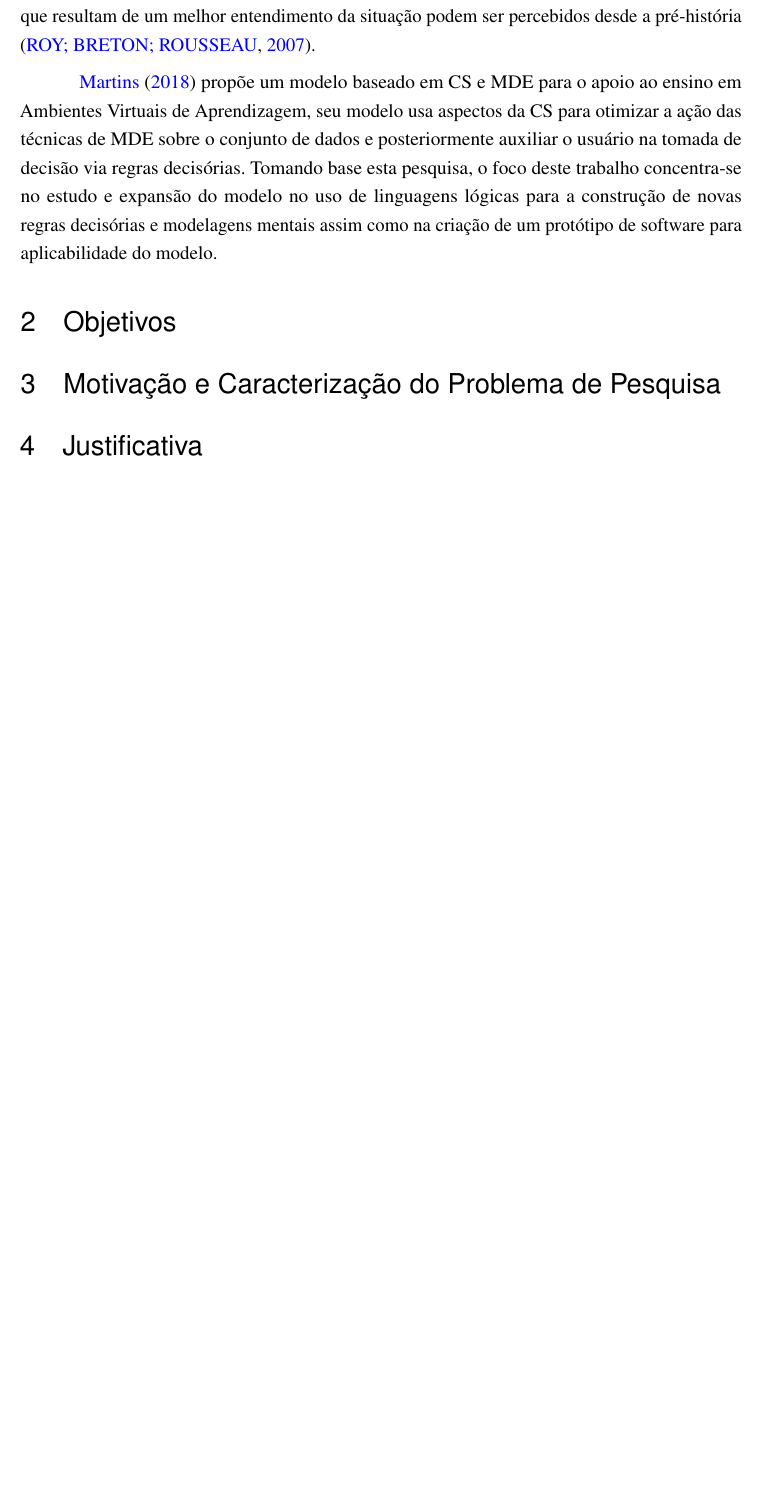
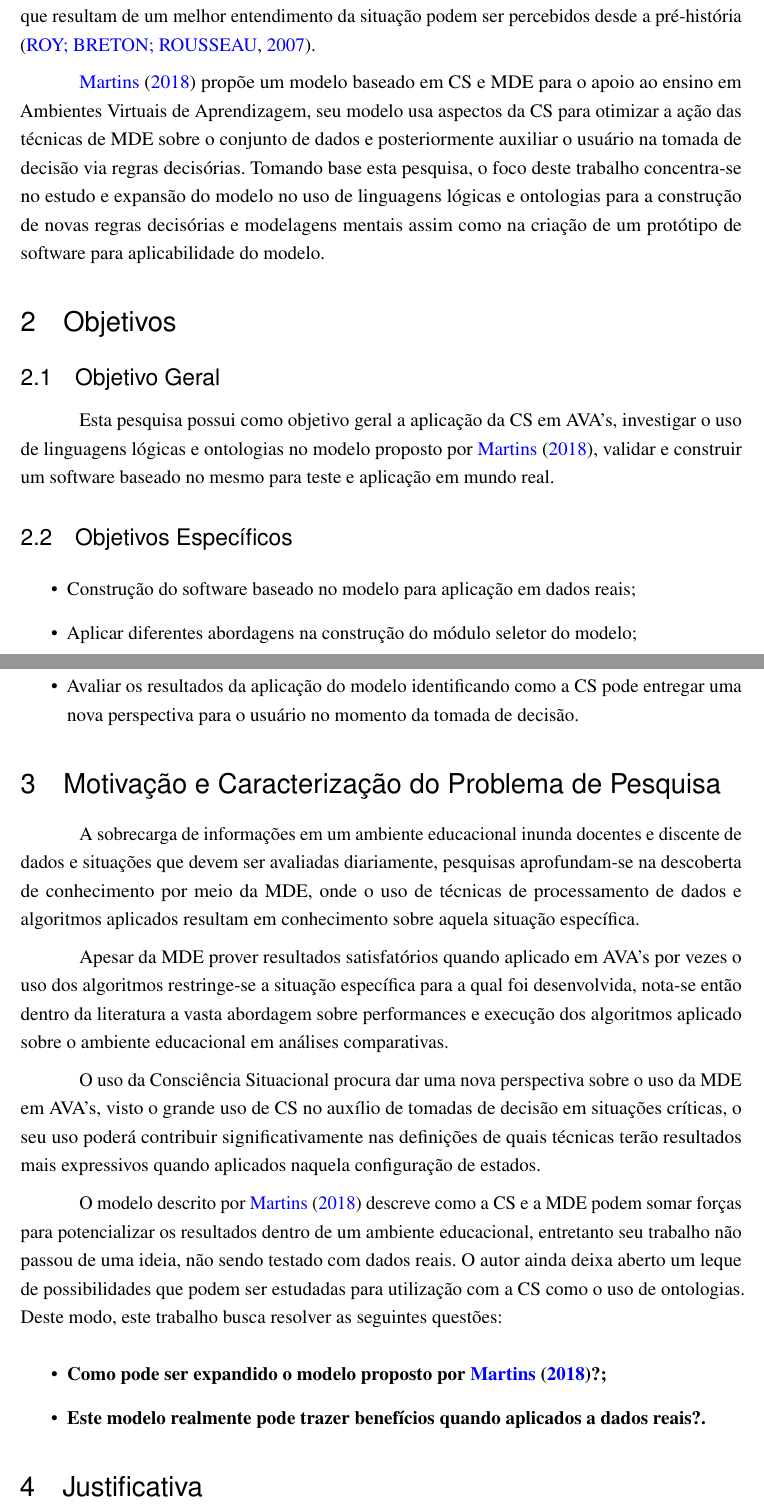
Before and after one commit to naninmartins/Projeto-de-Pesquisa---UFVJM---Ernani, a LaTeX thesis (Projeto de Pesquisa Ernani.tex): part of page 3 of 4 before the commit and two parts of pages 3 and 4 of 5 after it, the two joined at a grey line, cut so that both start at the same text, the shorter picture padded with empty space. Compiled offline with pdfLaTeX.

Commit message:
Motivação e caracterização da pesquisa

```diff
--- a/Projeto de Pesquisa Ernani.tex
+++ b/Projeto de Pesquisa Ernani.tex
@@ -130,12 +130,37 @@ A Mineração de Dados Educacionais (MDE) são a aplicação das técnicas de Mi
 
 O conhecimento extraído do círculo educacional pode ser melhor utilizado a partir de análise consciente do ambiente educacional, \citeonline[p. 13]{Endsley2012} descrevem o entendimento dos sinais presentes em um ambiente de Consciência Situacional (CS). Estar ciente da situação deve ser um componente natural da organização cognitiva humana, e os benefícios que resultam de um melhor entendimento da situação podem ser percebidos desde a pré-história \cite{Roy_Breton_Rousseau_2007}.
 
-\citeonline{Martins2018} propõe um modelo baseado em CS e MDE para o apoio ao ensino em Ambientes Virtuais de Aprendizagem, seu modelo usa aspectos da CS para otimizar a ação das técnicas de MDE sobre o conjunto de dados e posteriormente auxiliar o usuário na tomada de decisão via regras decisórias. Tomando base esta pesquisa, o foco deste trabalho concentra-se no estudo e expansão do modelo no uso de linguagens lógicas para a construção de novas regras decisórias e modelagens mentais assim como na criação de um protótipo de software para aplicabilidade do modelo.
+\citeonline{Martins2018} propõe um modelo baseado em CS e MDE para o apoio ao ensino em Ambientes Virtuais de Aprendizagem, seu modelo usa aspectos da CS para otimizar a ação das técnicas de MDE sobre o conjunto de dados e posteriormente auxiliar o usuário na tomada de decisão via regras decisórias. Tomando base esta pesquisa, o foco deste trabalho concentra-se no estudo e expansão do modelo no uso de linguagens lógicas e ontologias para a construção de novas regras decisórias e modelagens mentais assim como na criação de um protótipo de software para aplicabilidade do modelo.
 
 
 \section{Objetivos}
 
+\subsection{Objetivo Geral}
+
+Esta pesquisa possui como objetivo geral a aplicação da CS em AVA's, investigar o uso de linguagens lógicas  e ontologias no modelo proposto por \citeonline{Martins2018}, validar e construir um software baseado no mesmo para teste e aplicação em mundo real.
+
+\subsection{Objetivos Específicos}
+
+\begin{itemize}
+	\item Construção do software baseado no modelo para aplicação em dados reais;
+	\item Aplicar diferentes abordagens na construção do módulo seletor do modelo;
+	\item Avaliar os resultados da aplicação do modelo identificando como a CS pode entregar uma nova perspectiva para o usuário no momento da tomada de decisão.
+\end{itemize}
+
 \section{Motivação e Caracterização do Problema de Pesquisa}
+
+A sobrecarga de informações em um ambiente educacional inunda docentes e discente de dados e situações que devem ser avaliadas diariamente, pesquisas aprofundam-se na descoberta de conhecimento por meio da MDE, onde o uso de técnicas de processamento de dados e algoritmos aplicados resultam em conhecimento sobre aquela situação específica.
+
+Apesar da MDE prover resultados satisfatórios quando aplicado em AVA's por vezes o uso dos algoritmos restringe-se a situação específica para a qual foi desenvolvida, nota-se então dentro da literatura a vasta abordagem sobre performances e execução dos algoritmos aplicado sobre o ambiente educacional em análises comparativas.
+
+O uso da Consciência Situacional procura dar uma nova perspectiva sobre o uso da MDE em AVA's, visto o grande uso de CS no auxílio de tomadas de decisão em situações críticas, o seu uso poderá contribuir significativamente nas definições de quais técnicas terão resultados mais expressivos quando aplicados naquela configuração de estados.
+
+O modelo descrito por \citeonline{Martins2018} descreve como a CS e a MDE podem somar forças para potencializar os resultados dentro de um ambiente educacional, entretanto seu trabalho não passou de uma ideia, não sendo testado com dados reais. O autor ainda deixa aberto um leque de possibilidades que podem ser estudadas para utilização com a CS como o uso de ontologias. Deste modo, este trabalho busca resolver as seguintes questões:
+
+\begin{itemize}
+	\item \textbf{Como pode ser expandido o modelo proposto por \citeonline{Martins2018}?;}
+	\item \textbf{Este modelo realmente pode trazer benefícios quando aplicados a dados reais?.}
+\end{itemize}
 
 \section{Justificativa}
 
```
Also changed, not shown: Projeto de Pesquisa Ernani.pdf, 4 other files.
